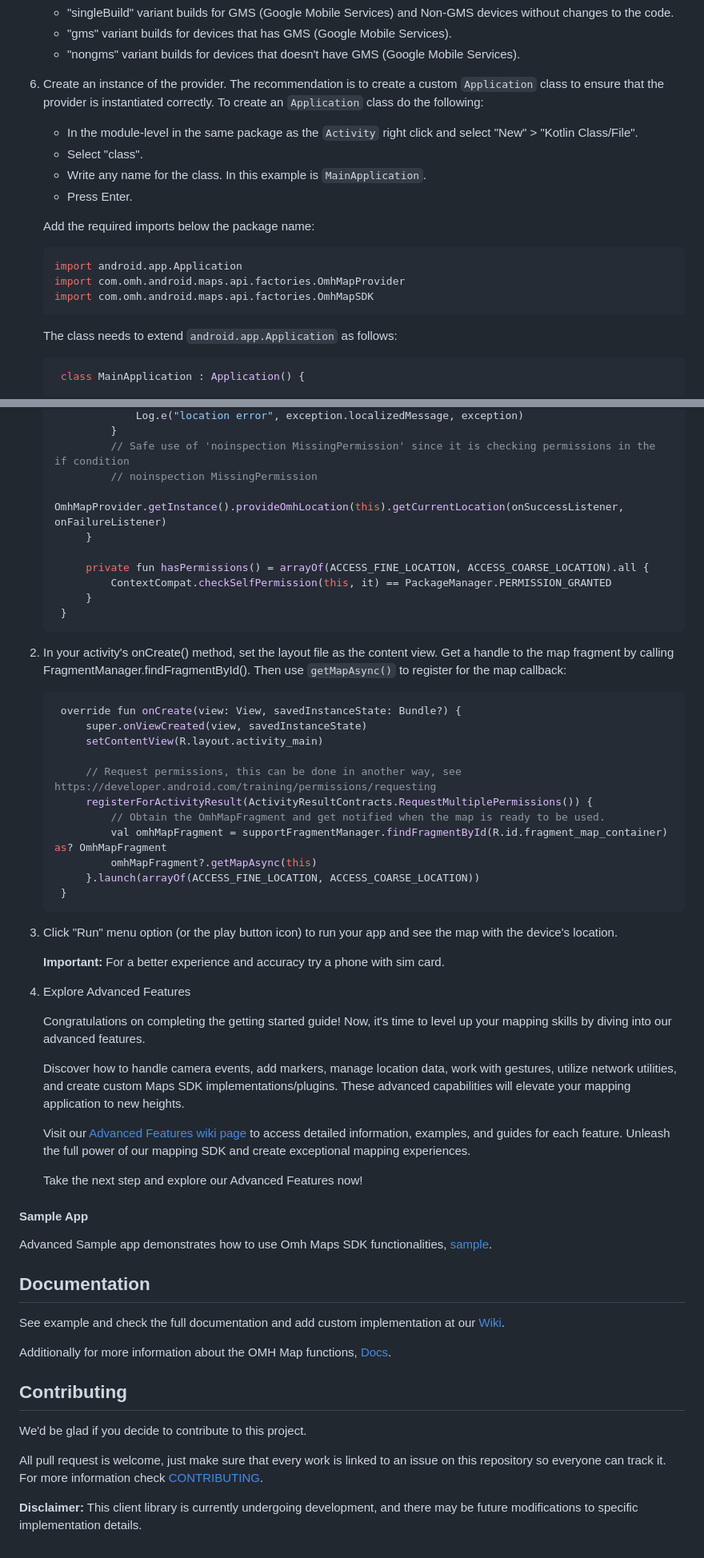
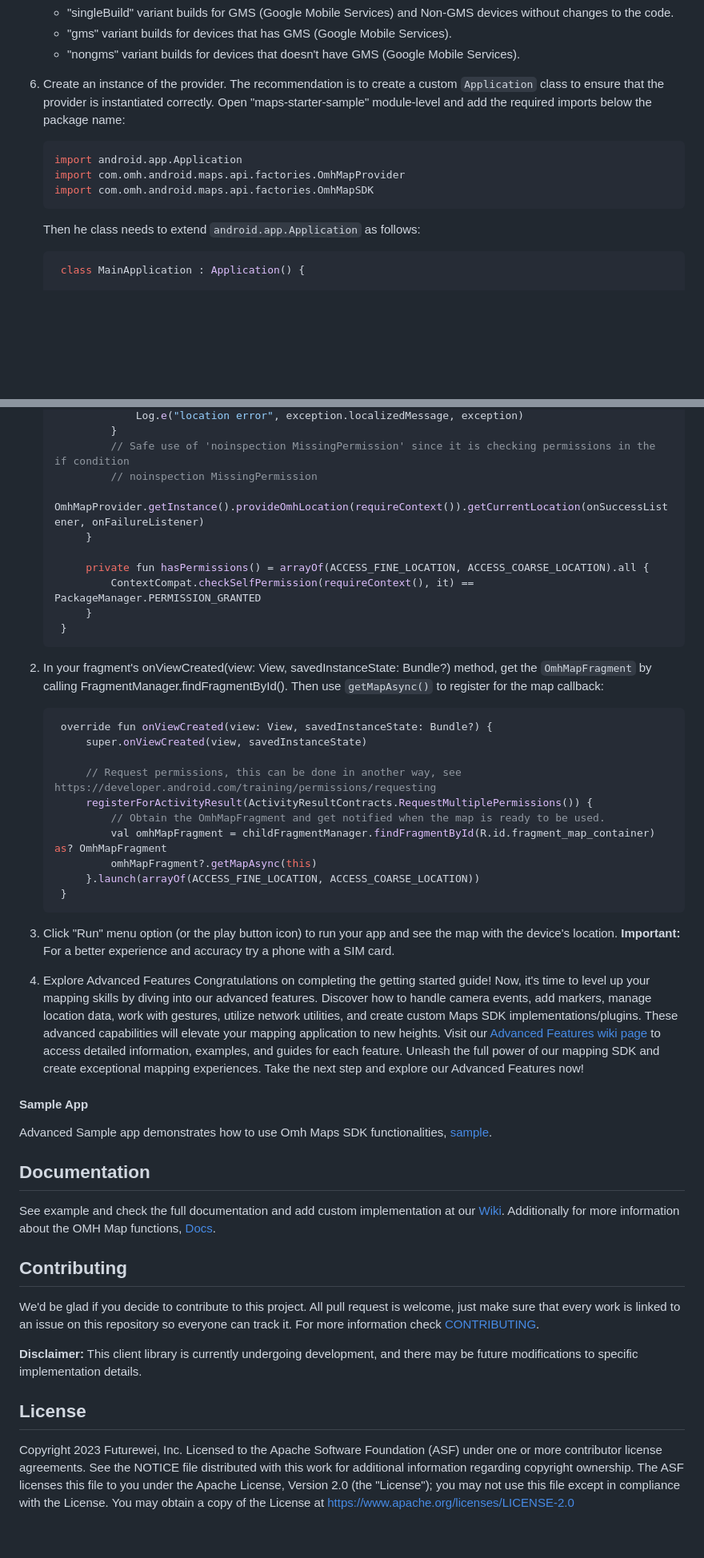
Before and after one commit to openmobilehub/omh-maps, a Markdown page: README.md, 2 parts joined by grey strips. Shown at 80% size. Rendered like a GitHub page; blank space fills up the shorter version.

````diff
--- a/README.md
+++ b/README.md
@@ -263,13 +221,7 @@ For more details `omhConfig` see [OMH Core](https://github.com/openmobilehub/omh
    - "nongms" variant builds for devices that doesn't have GMS (Google Mobile Services).
 
 6. Create an instance of the provider. The recommendation is to create a custom `Application` class to ensure that the provider is instantiated correctly.
-To create an `Application` class do the following:
-   - In the module-level in the same package as the `Activity` right click and select "New" > "Kotlin Class/File".
-   - Select "class".
-   - Write any name for the class. In this example is `MainApplication`.
-   - Press Enter.
-
-   Add the required imports below the package name:
+   Open "maps-starter-sample" module-level and add the required imports below the package name:
 
    ```kotlin
    import android.app.Application
@@ -277,7 +229,7 @@ To create an `Application` class do the following:
    import com.omh.android.maps.api.factories.OmhMapSDK
    ```
 
-   The class needs to extend `android.app.Application` as follows:
+   Then he class needs to extend `android.app.Application` as follows:
 
    ```kotlin
     class MainApplication : Application() {
@@ -406,59 +366,58 @@ Example to get `OmhMap` using the `OmhMapFragment`.
             }
             // Safe use of 'noinspection MissingPermission' since it is checking permissions in the if condition
             // noinspection MissingPermission
-            OmhMapProvider.getInstance().provideOmhLocation(this).getCurrentLocation(onSuccessListener, onFailureListener)
+            OmhMapProvider.getInstance().provideOmhLocation(requireContext()).getCurrentLocation(onSuccessListener, onFailureListener)
         }
 
         private fun hasPermissions() = arrayOf(ACCESS_FINE_LOCATION, ACCESS_COARSE_LOCATION).all {
-            ContextCompat.checkSelfPermission(this, it) == PackageManager.PERMISSION_GRANTED
+            ContextCompat.checkSelfPermission(requireContext(), it) == PackageManager.PERMISSION_GRANTED
         }
     }
    ```
 
-2. In your activity's onCreate() method, set the layout file as the content view. Get a handle to the map fragment by calling FragmentManager.findFragmentById().
+2. In your fragment's onViewCreated(view: View, savedInstanceState: Bundle?) method, get the `OmhMapFragment` by calling FragmentManager.findFragmentById().
 Then use `getMapAsync()` to register for the map callback:
 
    ```kotlin
-    override fun onCreate(view: View, savedInstanceState: Bundle?) {
+    override fun onViewCreated(view: View, savedInstanceState: Bundle?) {
         super.onViewCreated(view, savedInstanceState)
-        setContentView(R.layout.activity_main)
 
         // Request permissions, this can be done in another way, see https://developer.android.com/training/permissions/requesting
         registerForActivityResult(ActivityResultContracts.RequestMultiplePermissions()) {
             // Obtain the OmhMapFragment and get notified when the map is ready to be used.
-            val omhMapFragment = supportFragmentManager.findFragmentById(R.id.fragment_map_container) as? OmhMapFragment
+            val omhMapFragment = childFragmentManager.findFragmentById(R.id.fragment_map_container) as? OmhMapFragment
             omhMapFragment?.getMapAsync(this)
         }.launch(arrayOf(ACCESS_FINE_LOCATION, ACCESS_COARSE_LOCATION))
     }
    ```
 
 3. Click "Run" menu option (or the play button icon) to run your app and see the map with the device's location.
-
-   **Important:** For a better experience and accuracy try a phone with sim card.
+   **Important:** For a better experience and accuracy try a phone with a SIM card.
 
 4. Explore Advanced Features
+   Congratulations on completing the getting started guide! Now, it's time to level up your mapping skills by diving into our advanced features.
+   Discover how to handle camera events, add markers, manage location data, work with gestures, utilize network utilities, and create custom Maps SDK implementations/plugins. These advanced capabilities will elevate your mapping application to new heights.
+   Visit our [Advanced Features wiki page](https://github.com/openmobilehub/omh-maps/wiki#ohm-map-sdk---advanced-features) to access detailed information, examples, and guides for each feature. Unleash the full power of our mapping SDK and create exceptional mapping experiences.
+   Take the next step and explore our Advanced Features now!
 
-   Congratulations on completing the getting started guide! Now, it's time to level up your mapping skills by diving into our advanced features.
-
-   Discover how to handle camera events, add markers, manage location data, work with gestures, utilize network utilities, and create custom Maps SDK implementations/plugins. These advanced capabilities    will elevate your mapping application to new heights.
-
-   Visit our [Advanced Features wiki page](https://github.com/openmobilehub/omh-maps/wiki#ohm-map-sdk---advanced-features) to access detailed information, examples, and guides for each feature. Unleash    the full power of our mapping SDK and create exceptional mapping experiences.
-
-   Take the next step and explore our Advanced Features now!
 #### Sample App
 Advanced Sample app demonstrates how to use Omh Maps SDK functionalities, [sample](/omh-maps/tree/develop/maps-sample).
 
 ## Documentation
-
 See example and check the full documentation and add custom implementation at our [Wiki](https://github.com/openmobilehub/omh-maps/wiki).
-
 Additionally for more information about the OMH Map functions, [Docs](https://openmobilehub.github.io/omh-maps).
 
 ## Contributing
-
 We'd be glad if you decide to contribute to this project.
-
 All pull request is welcome, just make sure that every work is linked to an issue on this repository so everyone can track it.
 For more information check [CONTRIBUTING](https://github.com/openmobilehub/omh-maps/blob/release/1.0/CONTRIBUTING.md).
 
 **Disclaimer:** This client library is currently undergoing development, and there may be future modifications to specific implementation details.
+
+## License
+Copyright 2023 Futurewei, Inc.
+Licensed to the Apache Software Foundation (ASF) under one or more contributor license agreements.
+See the NOTICE file distributed with this work for additional information regarding copyright ownership.
+The ASF licenses this file to you under the Apache License, Version 2.0 (the "License"); you may not use this file except in compliance with the License.
+You may obtain a copy of the License at
+https://www.apache.org/licenses/LICENSE-2.0
````
Also changed, not shown: other parts of README.md (+59 -93 lines).
